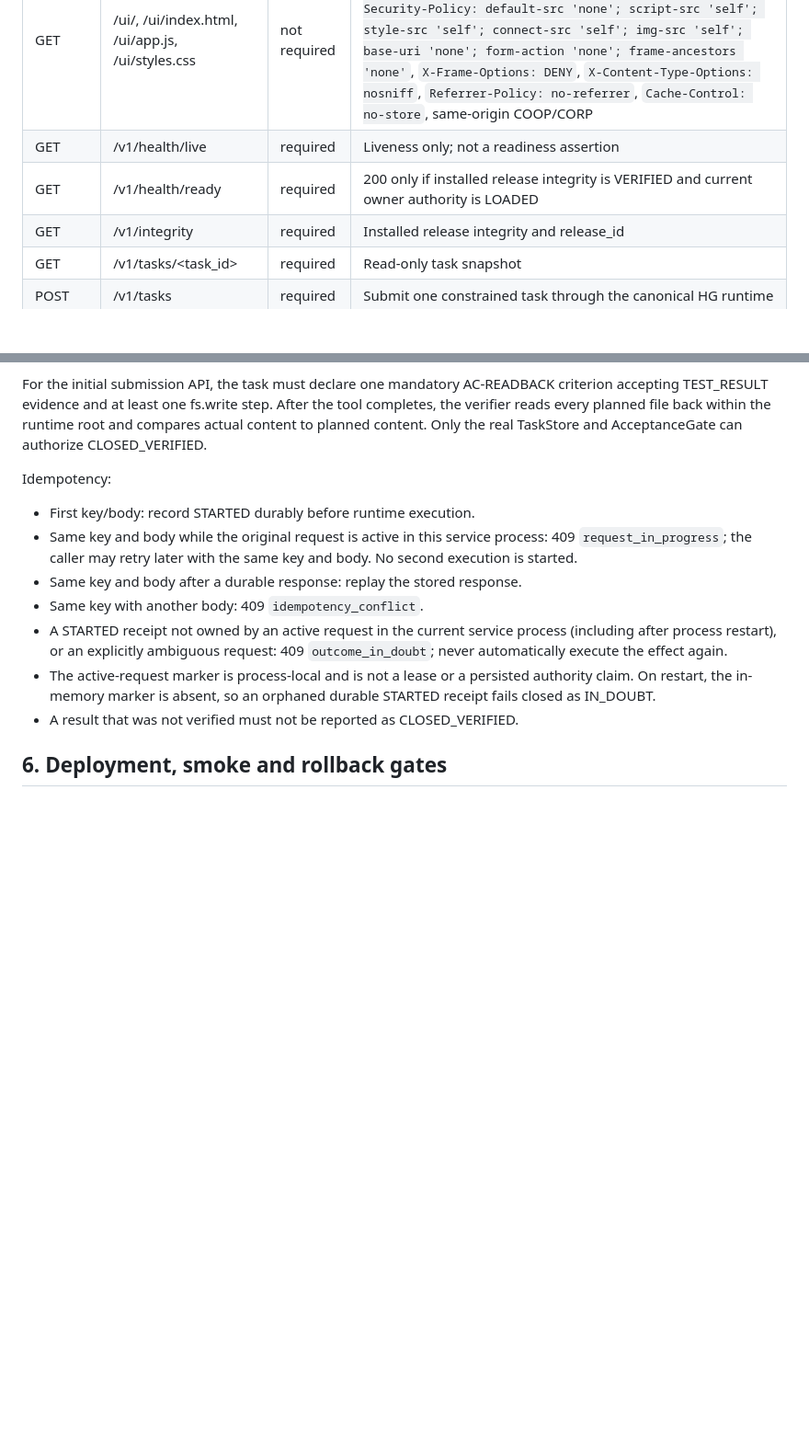
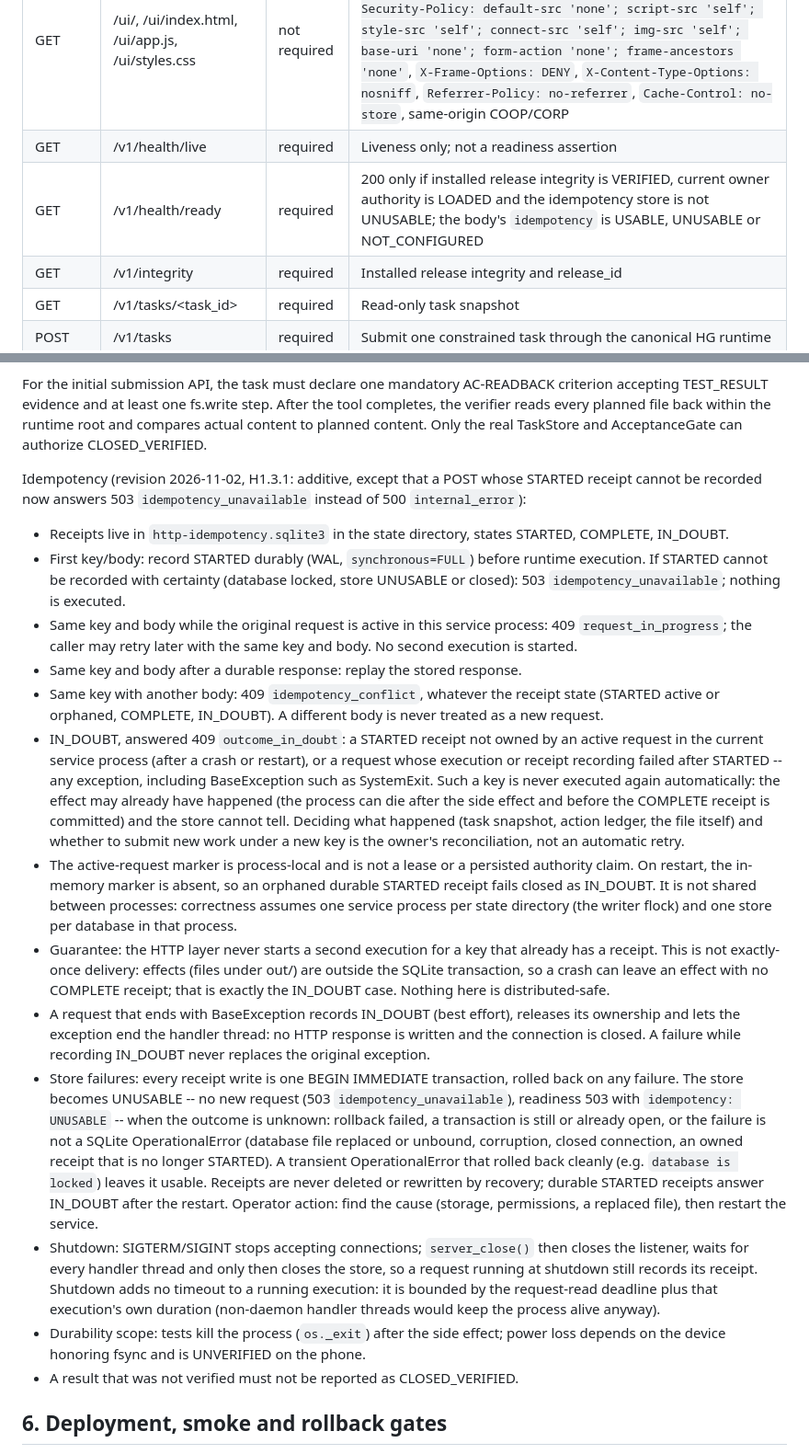
Before and after one commit to OAI-GIANG/HG, a Markdown page: docs/architecture/HG_SERVICE_V1.md, 2 parts joined by grey strips. Shown at 92% size. Drawn GitHub-style; blank space fills up the shorter version.

Commit message:
docs(service): idempotency operational contract after H1.3.1
HG_SERVICE_V1 §5: receipt states, 503 idempotency_unavailable when STARTED
cannot be recorded, conflict for a different body in every receipt state,
when a key is IN_DOUBT and why it is never re-executed automatically,
process-local ownership and its deployment assumptions, the guarantee
(no second execution for a key with a receipt; not exactly-once, not
distributed-safe), BaseException handling, the UNUSABLE store and operator
action, shutdown drain order, and the durability scope of the tests.
Readiness row: the idempotency field and its effect on 200/503.

Co-Authored-By: Claude Opus 5.5 <noreply@anthropic.com>
Claude-Session: https://claude.ai/code/session_01FGekwADmVKswjtcDyTHy5M

```diff
--- a/docs/architecture/HG_SERVICE_V1.md
+++ b/docs/architecture/HG_SERVICE_V1.md
@@ -63,7 +63,7 @@ Every route requires Authorization: Bearer token and a Host header identifying t
 |---|---|---|---|
 | GET | /ui/, /ui/index.html, /ui/app.js, /ui/styles.css | not required | The web UI shipped in the release (`hg/ui/`), read once at startup from the verified release root. Headers: `Content-Security-Policy: default-src 'none'; script-src 'self'; style-src 'self'; connect-src 'self'; img-src 'self'; base-uri 'none'; form-action 'none'; frame-ancestors 'none'`, `X-Frame-Options: DENY`, `X-Content-Type-Options: nosniff`, `Referrer-Policy: no-referrer`, `Cache-Control: no-store`, same-origin COOP/CORP |
 | GET | /v1/health/live | required | Liveness only; not a readiness assertion |
-| GET | /v1/health/ready | required | 200 only if installed release integrity is VERIFIED and current owner authority is LOADED |
+| GET | /v1/health/ready | required | 200 only if installed release integrity is VERIFIED, current owner authority is LOADED and the idempotency store is not UNUSABLE; the body's `idempotency` is USABLE, UNUSABLE or NOT_CONFIGURED |
 | GET | /v1/integrity | required | Installed release integrity and release_id |
 | GET | /v1/tasks/<task_id> | required | Read-only task snapshot |
 | POST | /v1/tasks | required | Submit one constrained task through the canonical HG runtime |
@@ -86,13 +86,19 @@ Transport limits: each socket read times out after 5 s; reading the whole reques
 
 For the initial submission API, the task must declare one mandatory AC-READBACK criterion accepting TEST_RESULT evidence and at least one fs.write step. After the tool completes, the verifier reads every planned file back within the runtime root and compares actual content to planned content. Only the real TaskStore and AcceptanceGate can authorize CLOSED_VERIFIED.
 
-Idempotency:
-- First key/body: record STARTED durably before runtime execution.
+Idempotency (revision 2026-11-02, H1.3.1: additive, except that a POST whose STARTED receipt cannot be recorded now answers 503 `idempotency_unavailable` instead of 500 `internal_error`):
+- Receipts live in `http-idempotency.sqlite3` in the state directory, states STARTED, COMPLETE, IN_DOUBT.
+- First key/body: record STARTED durably (WAL, `synchronous=FULL`) before runtime execution. If STARTED cannot be recorded with certainty (database locked, store UNUSABLE or closed): 503 `idempotency_unavailable`; nothing is executed.
 - Same key and body while the original request is active in this service process: 409 `request_in_progress`; the caller may retry later with the same key and body. No second execution is started.
 - Same key and body after a durable response: replay the stored response.
-- Same key with another body: 409 `idempotency_conflict`.
-- A STARTED receipt not owned by an active request in the current service process (including after process restart), or an explicitly ambiguous request: 409 `outcome_in_doubt`; never automatically execute the effect again.
-- The active-request marker is process-local and is not a lease or a persisted authority claim. On restart, the in-memory marker is absent, so an orphaned durable STARTED receipt fails closed as IN_DOUBT.
+- Same key with another body: 409 `idempotency_conflict`, whatever the receipt state (STARTED active or orphaned, COMPLETE, IN_DOUBT). A different body is never treated as a new request.
+- IN_DOUBT, answered 409 `outcome_in_doubt`: a STARTED receipt not owned by an active request in the current service process (after a crash or restart), or a request whose execution or receipt recording failed after STARTED -- any exception, including BaseException such as SystemExit. Such a key is never executed again automatically: the effect may already have happened (the process can die after the side effect and before the COMPLETE receipt is committed) and the store cannot tell. Deciding what happened (task snapshot, action ledger, the file itself) and whether to submit new work under a new key is the owner's reconciliation, not an automatic retry.
+- The active-request marker is process-local and is not a lease or a persisted authority claim. On restart, the in-memory marker is absent, so an orphaned durable STARTED receipt fails closed as IN_DOUBT. It is not shared between processes: correctness assumes one service process per state directory (the writer flock) and one store per database in that process.
+- Guarantee: the HTTP layer never starts a second execution for a key that already has a receipt. This is not exactly-once delivery: effects (files under out/) are outside the SQLite transaction, so a crash can leave an effect with no COMPLETE receipt; that is exactly the IN_DOUBT case. Nothing here is distributed-safe.
+- A request that ends with BaseException records IN_DOUBT (best effort), releases its ownership and lets the exception end the handler thread: no HTTP response is written and the connection is closed. A failure while recording IN_DOUBT never replaces the original exception.
+- Store failures: every receipt write is one BEGIN IMMEDIATE transaction, rolled back on any failure. The store becomes UNUSABLE -- no new request (503 `idempotency_unavailable`), readiness 503 with `idempotency: UNUSABLE` -- when the outcome is unknown: rollback failed, a transaction is still or already open, or the failure is not a SQLite OperationalError (database file replaced or unbound, corruption, closed connection, an owned receipt that is no longer STARTED). A transient OperationalError that rolled back cleanly (e.g. `database is locked`) leaves it usable. Receipts are never deleted or rewritten by recovery; durable STARTED receipts answer IN_DOUBT after the restart. Operator action: find the cause (storage, permissions, a replaced file), then restart the service.
+- Shutdown: SIGTERM/SIGINT stops accepting connections; `server_close()` then closes the listener, waits for every handler thread and only then closes the store, so a request running at shutdown still records its receipt. Shutdown adds no timeout to a running execution: it is bounded by the request-read deadline plus that execution's own duration (non-daemon handler threads would keep the process alive anyway).
+- Durability scope: tests kill the process (`os._exit`) after the side effect; power loss depends on the device honoring fsync and is UNVERIFIED on the phone.
 - A result that was not verified must not be reported as CLOSED_VERIFIED.
 
 ## 6. Deployment, smoke and rollback gates
```
